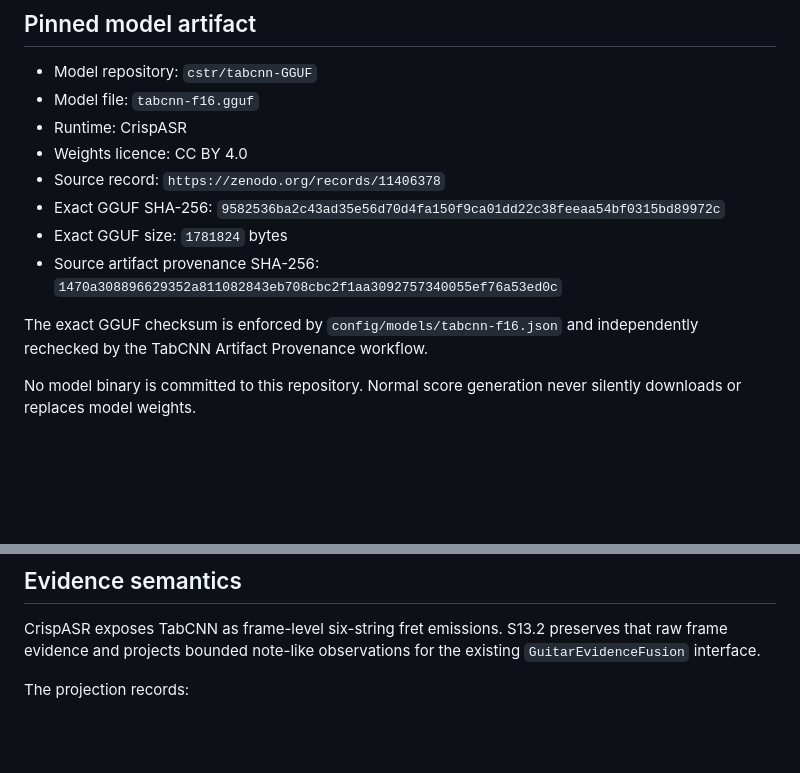
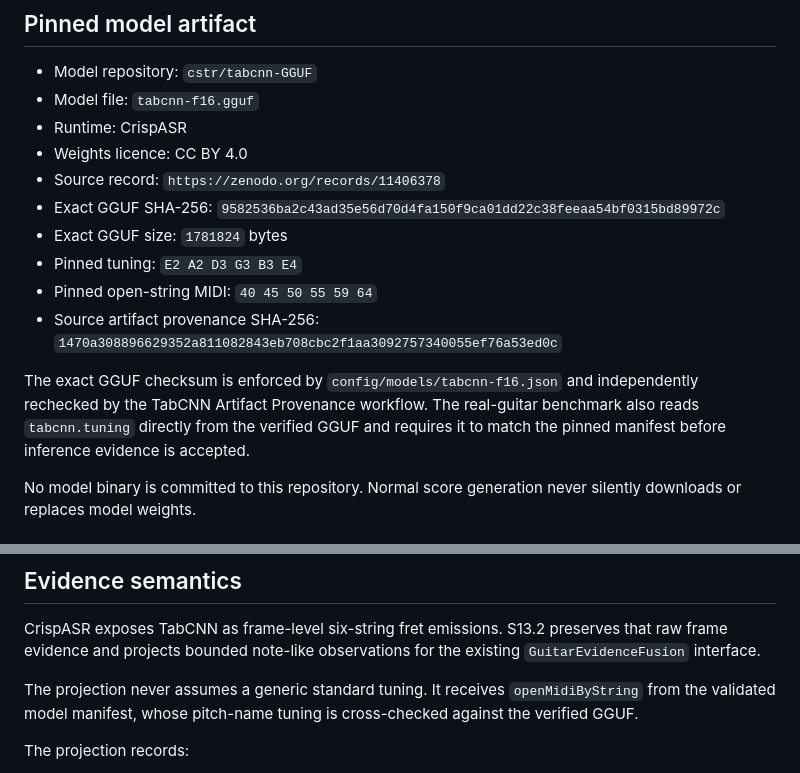
Before and after one commit to khfy7wpr5p-maker/st-improvisation-to-score, a Markdown page: docs/S13_2_TABCNN_REAL_PROVIDER.md, 2 parts joined by grey strips. Rendered like a GitHub page; blank space fills up the shorter version.

Commit message:
docs: record verified TabCNN tuning metadata

```diff
--- a/docs/S13_2_TABCNN_REAL_PROVIDER.md
+++ b/docs/S13_2_TABCNN_REAL_PROVIDER.md
@@ -24,9 +24,11 @@ The production authority boundary remains:
 - Source record: `https://zenodo.org/records/11406378`
 - Exact GGUF SHA-256: `9582536ba2c43ad35e56d70d4fa150f9ca01dd22c38feeaa54bf0315bd89972c`
 - Exact GGUF size: `1781824` bytes
+- Pinned tuning: `E2 A2 D3 G3 B3 E4`
+- Pinned open-string MIDI: `40 45 50 55 59 64`
 - Source artifact provenance SHA-256: `1470a308896629352a811082843eb708cbc2f1aa3092757340055ef76a53ed0c`
 
-The exact GGUF checksum is enforced by `config/models/tabcnn-f16.json` and independently rechecked by the TabCNN Artifact Provenance workflow.
+The exact GGUF checksum is enforced by `config/models/tabcnn-f16.json` and independently rechecked by the TabCNN Artifact Provenance workflow. The real-guitar benchmark also reads `tabcnn.tuning` directly from the verified GGUF and requires it to match the pinned manifest before inference evidence is accepted.
 
 No model binary is committed to this repository. Normal score generation never silently downloads or replaces model weights.
 
@@ -43,6 +45,8 @@ The subprocess boundary uses `shell: false`. Before CrispASR is started, the loc
 ## Evidence semantics
 
 CrispASR exposes TabCNN as frame-level six-string fret emissions. S13.2 preserves that raw frame evidence and projects bounded note-like observations for the existing `GuitarEvidenceFusion` interface.
+
+The projection never assumes a generic standard tuning. It receives `openMidiByString` from the validated model manifest, whose pitch-name tuning is cross-checked against the verified GGUF.
 
 The projection records:
 
```
